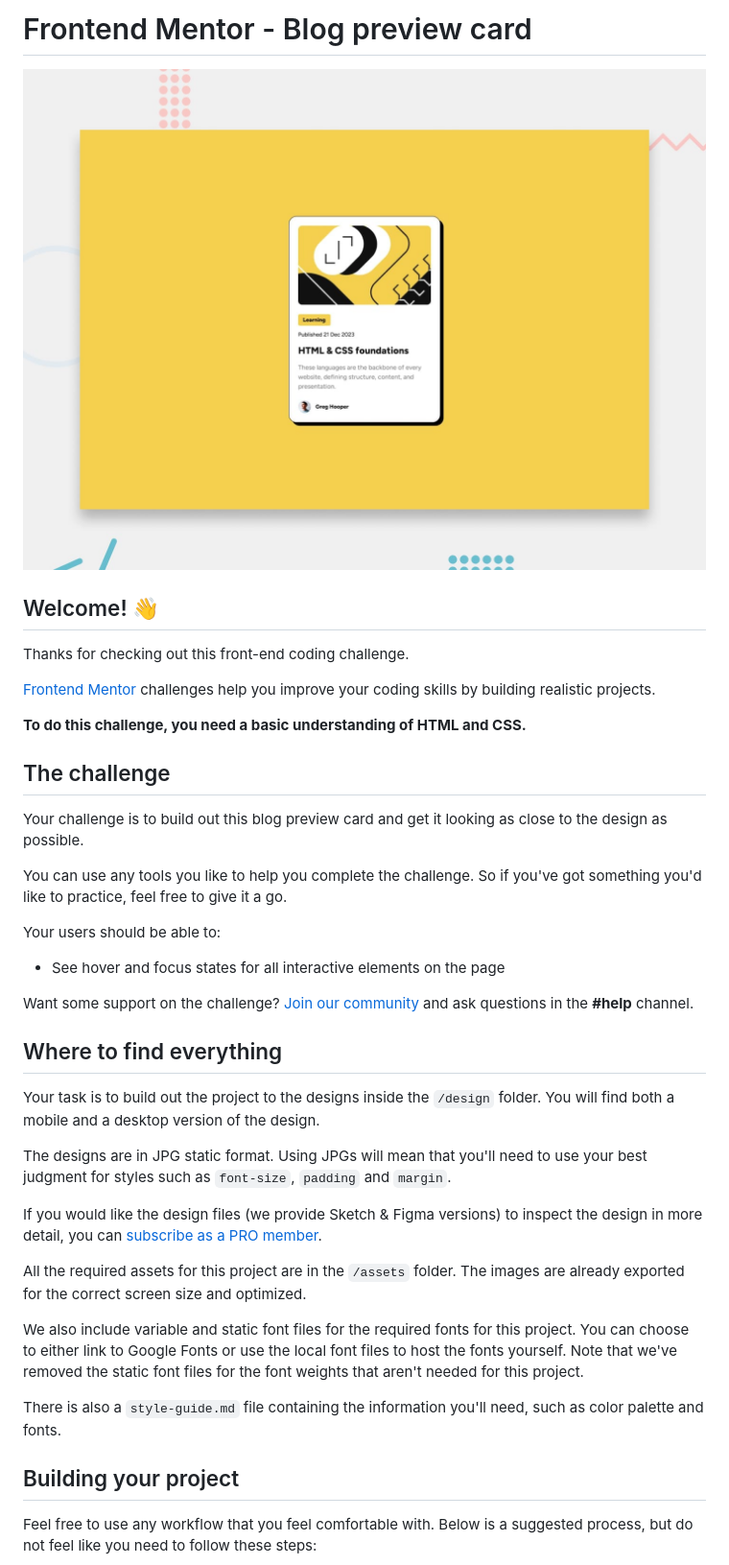
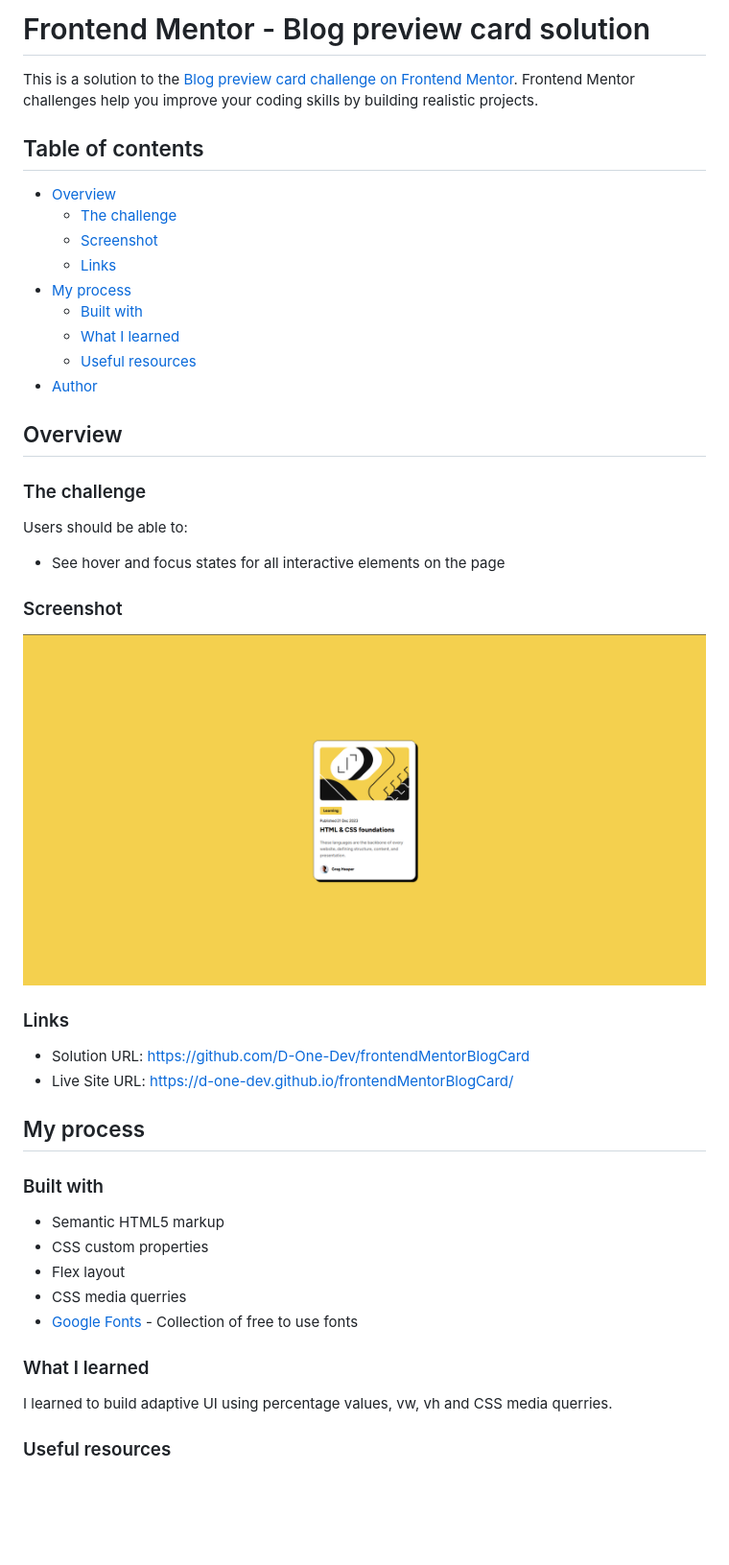
Before and after one commit to D-One-Dev/frontendMentorBlogCard, a Markdown page: README.md, the part around the change printed below. Shown: that part at 96% size. Rendered like a GitHub page; pictures changed too: screenshot.png (added); blank space fills up the shorter version.

Commit message:
Added custom readme

```diff
--- a/README.md
+++ b/README.md
@@ -1,42 +1,49 @@
-# Frontend Mentor - Blog preview card
+# Frontend Mentor - Blog preview card solution
 
-![Design preview for the Blog preview card coding challenge](./preview.jpg)
+This is a solution to the [Blog preview card challenge on Frontend Mentor](https://www.frontendmentor.io/challenges/blog-preview-card-ckPaj01IcS). Frontend Mentor challenges help you improve your coding skills by building realistic projects.
 
-## Welcome! 👋
+## Table of contents
 
-Thanks for checking out this front-end coding challenge.
+- [Overview](#overview)
+  - [The challenge](#the-challenge)
+  - [Screenshot](#screenshot)
+  - [Links](#links)
+- [My process](#my-process)
+  - [Built with](#built-with)
+  - [What I learned](#what-i-learned)
+  - [Useful resources](#useful-resources)
+- [Author](#author)
 
-[Frontend Mentor](https://www.frontendmentor.io) challenges help you improve your coding skills by building realistic projects.
+## Overview
 
-**To do this challenge, you need a basic understanding of HTML and CSS.**
+### The challenge
 
-## The challenge
-
-Your challenge is to build out this blog preview card and get it looking as close to the design as possible.
-
-You can use any tools you like to help you complete the challenge. So if you've got something you'd like to practice, feel free to give it a go.
-
-Your users should be able to:
+Users should be able to:
 
 - See hover and focus states for all interactive elements on the page
 
-Want some support on the challenge? [Join our community](https://www.frontendmentor.io/community) and ask questions in the **#help** channel.
+### Screenshot
 
-## Where to find everything
+![](./screenshot.png)
 
-Your task is to build out the project to the designs inside the `/design` folder. You will find both a mobile and a desktop version of the design.
+### Links
 
-The designs are in JPG static format. Using JPGs will mean that you'll need to use your best judgment for styles such as `font-size`, `padding` and `margin`.
+- Solution URL: https://github.com/D-One-Dev/frontendMentorBlogCard
+- Live Site URL: https://d-one-dev.github.io/frontendMentorBlogCard/
 
-If you would like the design files (we provide Sketch & Figma versions) to inspect the design in more detail, you can [subscribe as a PRO member](https://www.frontendmentor.io/pro).
+## My process
 
-All the required assets for this project are in the `/assets` folder. The images are already exported for the correct screen size and optimized.
+### Built with
 
-We also include variable and static font files for the required fonts for this project. You can choose to either link to Google Fonts or use the local font files to host the fonts yourself. Note that we've removed the static font files for the font weights that aren't needed for this project.
+- Semantic HTML5 markup
+- CSS custom properties
+- Flex layout
+- CSS media querries
+- [Google Fonts](https://fonts.google.com/) - Collection of free to use fonts
 
-There is also a `style-guide.md` file containing the information you'll need, such as color palette and fonts.
+### What I learned
 
-## Building your project
+I learned to build adaptive UI using percentage values, vw, vh and CSS media querries.
 
-Feel free to use any workflow that you feel comfortable with. Below is a suggested process, but do not feel like you need to follow these steps:
+### Useful resources
 
```
Also changed, not shown: other parts of README.md (+4 -49 lines), README-template.md (deleted, +0 -110 lines).
